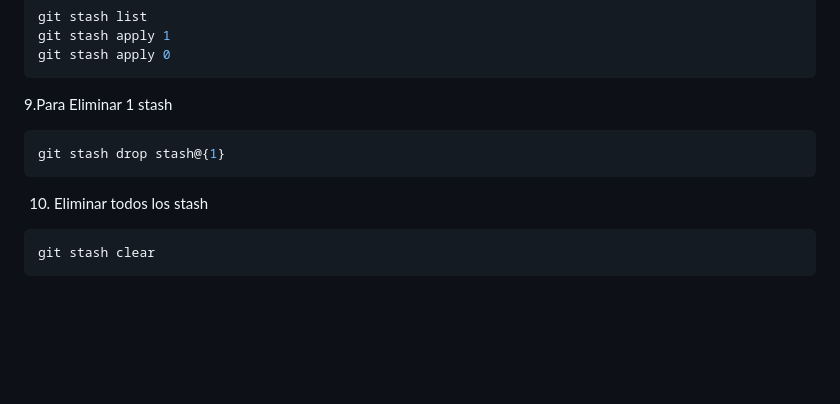
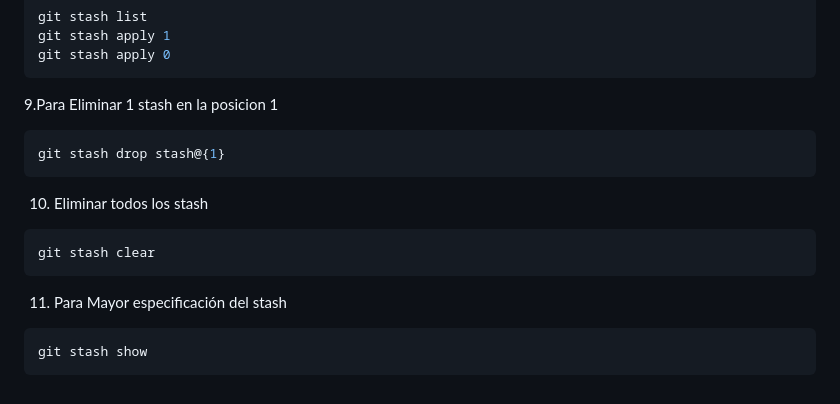
Before and after one commit to kenkairon/CursoDeGithubGuardarAdministrarCambios, a Markdown page: README.md, the part around the change. GitHub-like rendering; blank space fills up the shorter version.

Commit message:
Agregar git stash show al readme

````diff
--- a/README.md
+++ b/README.md
@@ -193,7 +193,7 @@ git stash list
 git stash apply 1
 git stash apply 0
 ```
-9.Para Eliminar 1 stash
+9.Para Eliminar 1 stash en la posicion 1
 ```sh
 git stash drop stash@{1}
 ```
@@ -202,3 +202,8 @@ git stash drop stash@{1}
 ```sh
 git stash clear
 ```
+
+11. Para Mayor especificación del stash
+```sh
+git stash show
+```
````
